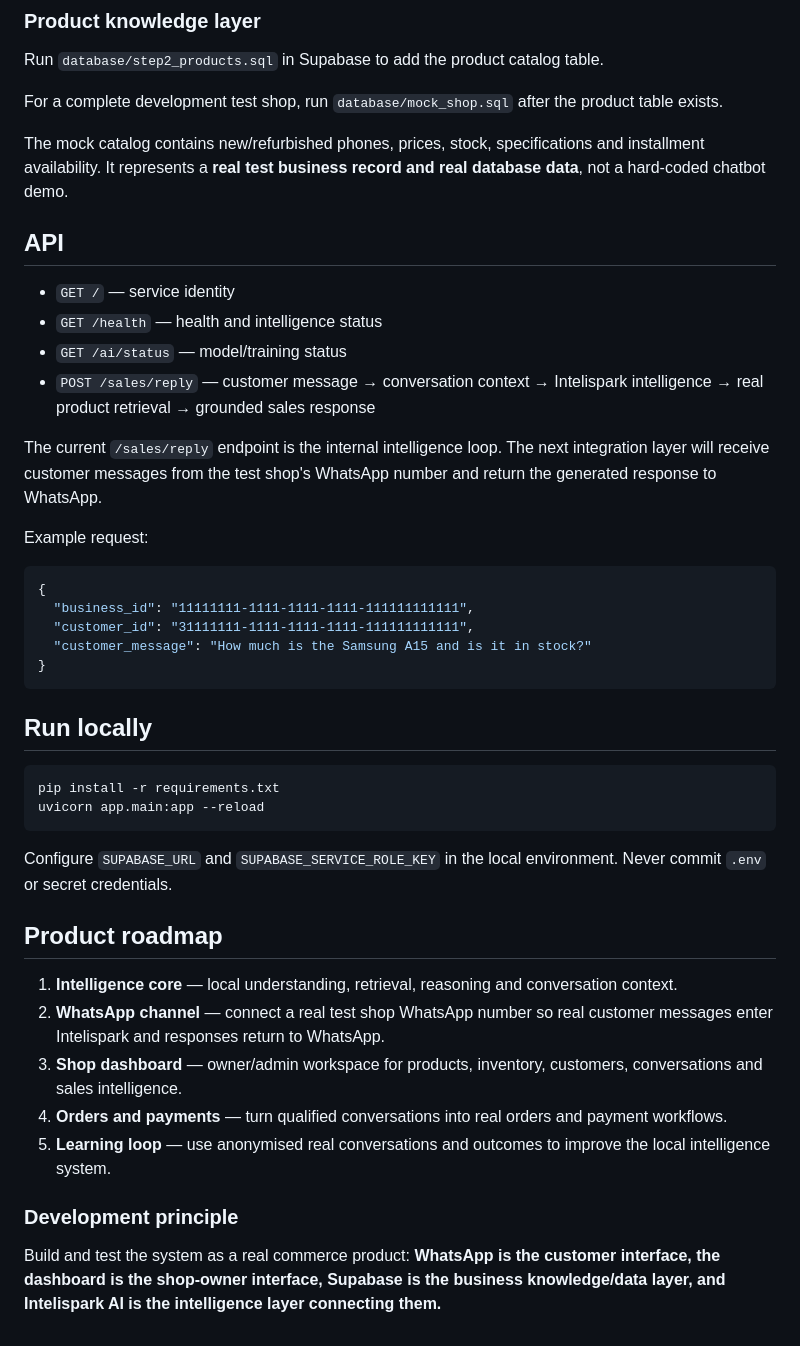
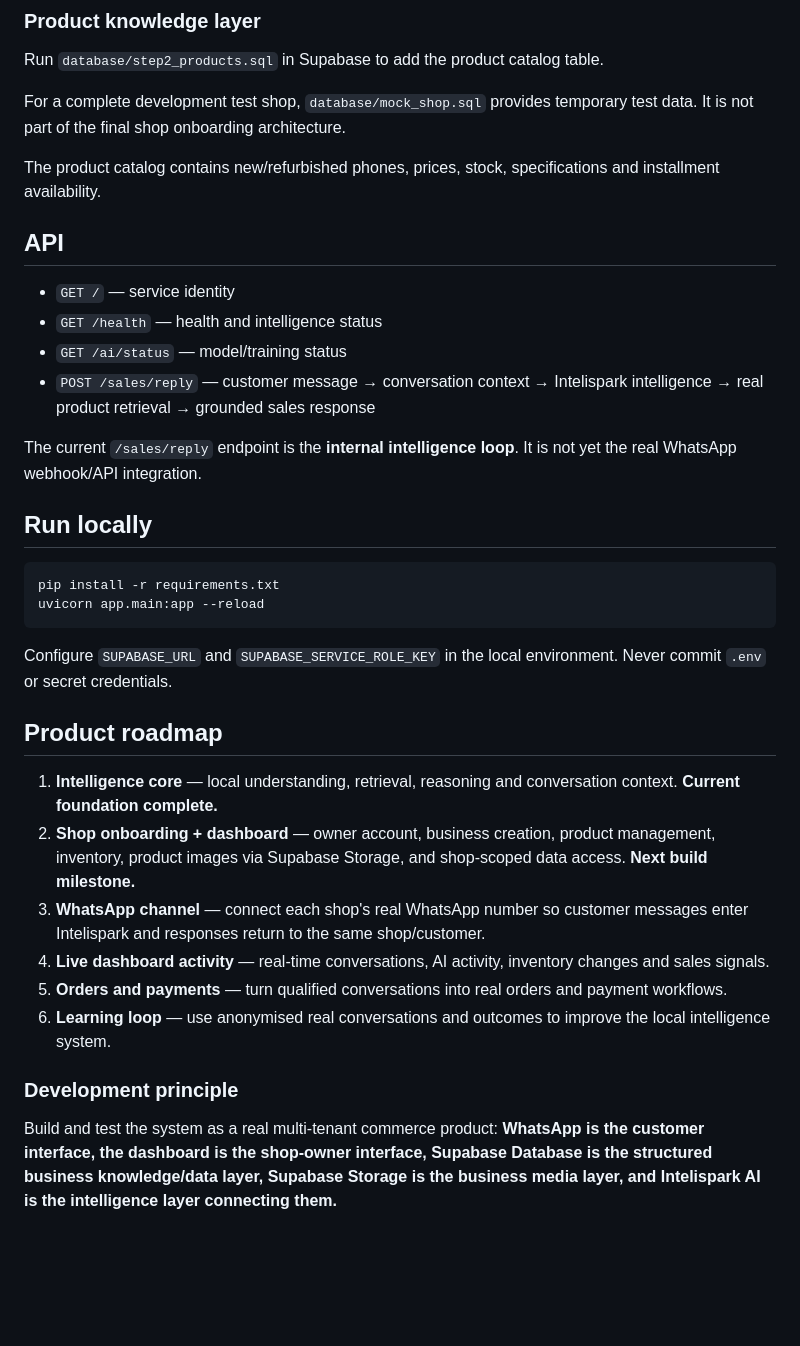
Before and after one commit to odiwuorelvice05-ai/Intelispark-AI, a Markdown page: README.md, the part around one of its changes. GitHub-like rendering; blank space fills up the shorter version.

````diff
--- a/README.md
+++ b/README.md
@@ -81,9 +82,9 @@ Conversation stored in Supabase
 
 Run `database/step2_products.sql` in Supabase to add the product catalog table.
 
-For a complete development test shop, run `database/mock_shop.sql` after the product table exists.
+For a complete development test shop, `database/mock_shop.sql` provides temporary test data. It is not part of the final shop onboarding architecture.
 
-The mock catalog contains new/refurbished phones, prices, stock, specifications and installment availability. It represents a **real test business record and real database data**, not a hard-coded chatbot demo.
+The product catalog contains new/refurbished phones, prices, stock, specifications and installment availability.
 
 ## API
 
@@ -92,17 +93,7 @@ The mock catalog contains new/refurbished phones, prices, stock, specifications
 - `GET /ai/status` — model/training status
 - `POST /sales/reply` — customer message → conversation context → Intelispark intelligence → real product retrieval → grounded sales response
 
-The current `/sales/reply` endpoint is the internal intelligence loop. The next integration layer will receive customer messages from the test shop's WhatsApp number and return the generated response to WhatsApp.
-
-Example request:
-
-```json
-{
-  "business_id": "11111111-1111-1111-1111-111111111111",
-  "customer_id": "31111111-1111-1111-1111-111111111111",
-  "customer_message": "How much is the Samsung A15 and is it in stock?"
-}
-```
+The current `/sales/reply` endpoint is the **internal intelligence loop**. It is not yet the real WhatsApp webhook/API integration.
 
 ## Run locally
 
@@ -115,12 +106,13 @@ Configure `SUPABASE_URL` and `SUPABASE_SERVICE_ROLE_KEY` in the local environmen
 
 ## Product roadmap
 
-1. **Intelligence core** — local understanding, retrieval, reasoning and conversation context.
-2. **WhatsApp channel** — connect a real test shop WhatsApp number so real customer messages enter Intelispark and responses return to WhatsApp.
-3. **Shop dashboard** — owner/admin workspace for products, inventory, customers, conversations and sales intelligence.
-4. **Orders and payments** — turn qualified conversations into real orders and payment workflows.
-5. **Learning loop** — use anonymised real conversations and outcomes to improve the local intelligence system.
+1. **Intelligence core** — local understanding, retrieval, reasoning and conversation context. **Current foundation complete.**
+2. **Shop onboarding + dashboard** — owner account, business creation, product management, inventory, product images via Supabase Storage, and shop-scoped data access. **Next build milestone.**
+3. **WhatsApp channel** — connect each shop's real WhatsApp number so customer messages enter Intelispark and responses return to the same shop/customer.
+4. **Live dashboard activity** — real-time conversations, AI activity, inventory changes and sales signals.
+5. **Orders and payments** — turn qualified conversations into real orders and payment workflows.
+6. **Learning loop** — use anonymised real conversations and outcomes to improve the local intelligence system.
 
 ### Development principle
 
-Build and test the system as a real commerce product: **WhatsApp is the customer interface, the dashboard is the shop-owner interface, Supabase is the business knowledge/data layer, and Intelispark AI is the intelligence layer connecting them.**
+Build and test the system as a real multi-tenant commerce product: **WhatsApp is the customer interface, the dashboard is the shop-owner interface, Supabase Database is the structured business knowledge/data layer, Supabase Storage is the business media layer, and Intelispark AI is the intelligence layer connecting them.**
````
Also changed, not shown: other parts of README.md (+26 -25 lines).
